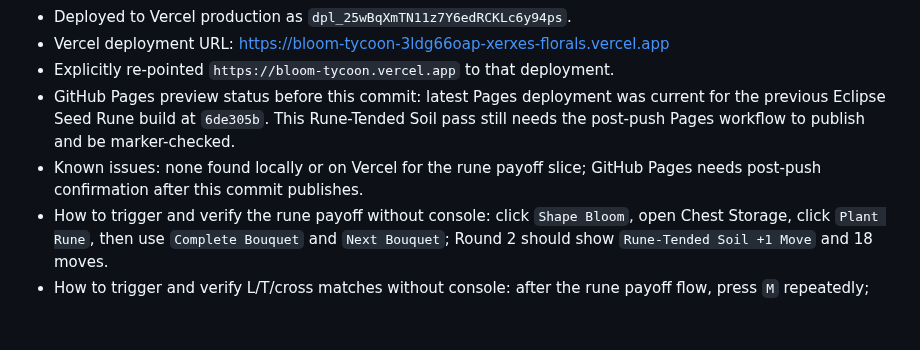
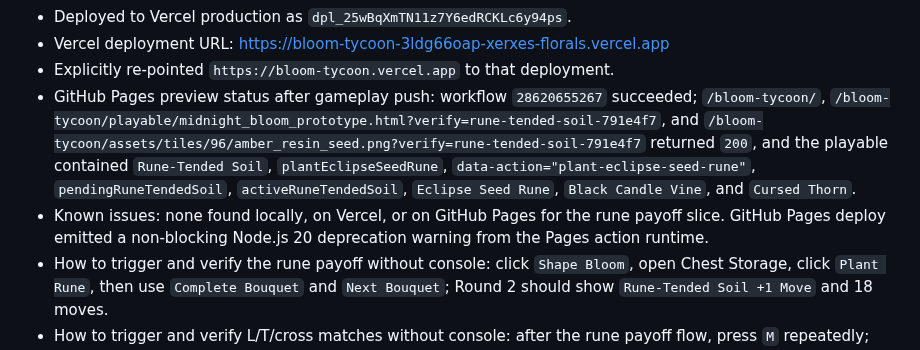
Before and after one commit to xxxerxxxes666/bloom-tycoon, a Markdown page: docs/codex_build_notes.md, the part around the change. GitHub-like rendering; blank space fills up the shorter version.

Commit message:
docs: record Rune-Tended Soil Pages parity

```diff
--- a/docs/codex_build_notes.md
+++ b/docs/codex_build_notes.md
@@ -503,8 +503,8 @@
 - Deployed to Vercel production as `dpl_25wBqXmTN11z7Y6edRCKLc6y94ps`.
 - Vercel deployment URL: https://bloom-tycoon-3ldg66oap-xerxes-florals.vercel.app
 - Explicitly re-pointed `https://bloom-tycoon.vercel.app` to that deployment.
-- GitHub Pages preview status before this commit: latest Pages deployment was current for the previous Eclipse Seed Rune build at `6de305b`. This Rune-Tended Soil pass still needs the post-push Pages workflow to publish and be marker-checked.
-- Known issues: none found locally or on Vercel for the rune payoff slice; GitHub Pages needs post-push confirmation after this commit publishes.
+- GitHub Pages preview status after gameplay push: workflow `28620655267` succeeded; `/bloom-tycoon/`, `/bloom-tycoon/playable/midnight_bloom_prototype.html?verify=rune-tended-soil-791e4f7`, and `/bloom-tycoon/assets/tiles/96/amber_resin_seed.png?verify=rune-tended-soil-791e4f7` returned `200`, and the playable contained `Rune-Tended Soil`, `plantEclipseSeedRune`, `data-action="plant-eclipse-seed-rune"`, `pendingRuneTendedSoil`, `activeRuneTendedSoil`, `Eclipse Seed Rune`, `Black Candle Vine`, and `Cursed Thorn`.
+- Known issues: none found locally, on Vercel, or on GitHub Pages for the rune payoff slice. GitHub Pages deploy emitted a non-blocking Node.js 20 deprecation warning from the Pages action runtime.
 - How to trigger and verify the rune payoff without console: click `Shape Bloom`, open Chest Storage, click `Plant Rune`, then use `Complete Bouquet` and `Next Bouquet`; Round 2 should show `Rune-Tended Soil +1 Move` and 18 moves.
 - How to trigger and verify L/T/cross matches without console: after the rune payoff flow, press `M` repeatedly; the cycle still includes `Black Candle Vine`, `Witch's Cross!`, `Night Garden L-Bloom!`, `Twin Stem Bloom!`, and `Eclipse Seed Rune`.
 - How to trigger and verify Supreme Bloom without console: press `B`; the overlay should show `SUPREME BLOOM! +12 ✪`, emit the review-hook particle burst, then return the board to play.
```
